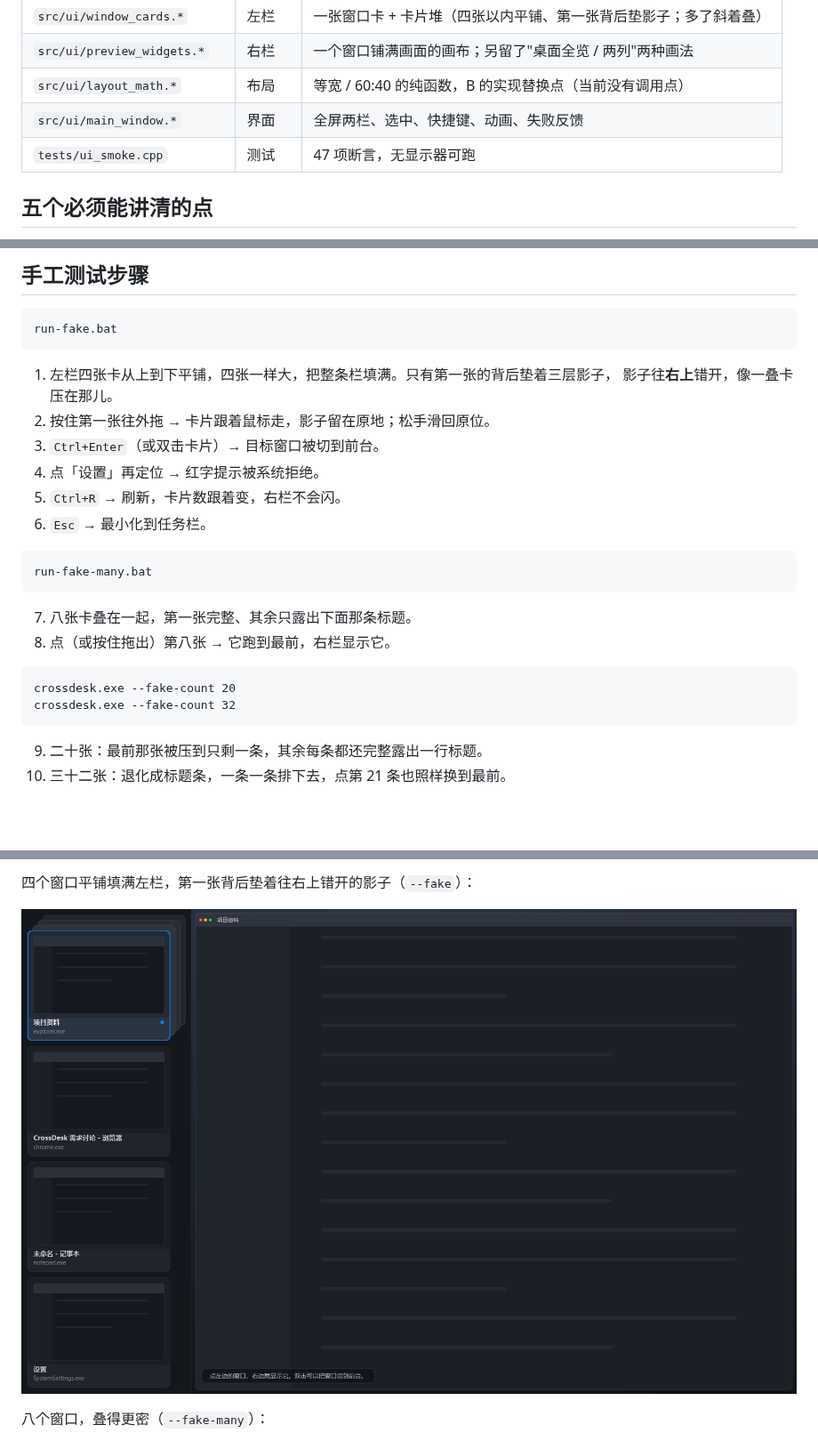
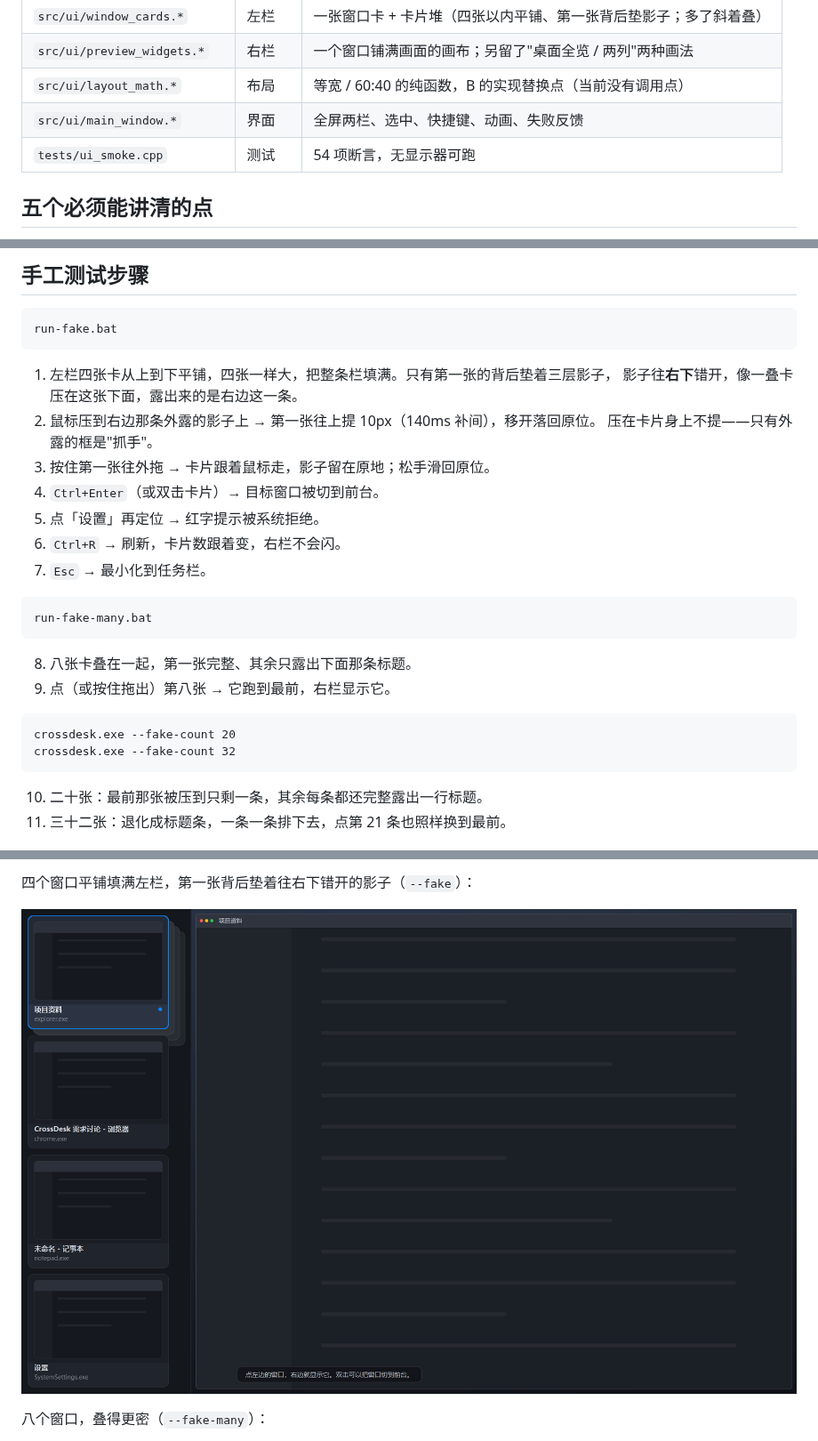
Before and after one commit to Peregrine26/system-evolute, a Markdown page: docs/notes/c-mvp-ui.md, 3 parts joined by grey strips. Shown at 89% size. Drawn GitHub-style; pictures changed too: docs/notes/screenshots/overview-cards-2026-10-20.png (deleted), docs/notes/screenshots/overview-cards-2026-10-21.png (added); blank space fills up the shorter version.

````diff
--- a/docs/notes/c-mvp-ui.md
+++ b/docs/notes/c-mvp-ui.md
@@ -15,7 +15,7 @@
 | `src/ui/preview_widgets.*` | 右栏 | 一个窗口铺满画面的画布；另留了"桌面全览 / 两列"两种画法 |
 | `src/ui/layout_math.*` | 布局 | 等宽 / 60:40 的纯函数，B 的实现替换点（当前没有调用点） |
 | `src/ui/main_window.*` | 界面 | 全屏两栏、选中、快捷键、动画、失败反馈 |
-| `tests/ui_smoke.cpp` | 测试 | 47 项断言，无显示器可跑 |
+| `tests/ui_smoke.cpp` | 测试 | 54 项断言，无显示器可跑 |
 
 ## 五个必须能讲清的点
 
@@ -62,25 +62,27 @@ run-fake.bat
 ```
 
 1. 左栏四张卡从上到下平铺，四张一样大，把整条栏填满。只有第一张的背后垫着三层影子，
-   影子往**右上**错开，像一叠卡压在那儿。
-2. 按住第一张往外拖 → 卡片跟着鼠标走，影子留在原地；松手滑回原位。
-3. `Ctrl+Enter`（或双击卡片）→ 目标窗口被切到前台。
-4. 点「设置」再定位 → 红字提示被系统拒绝。
-5. `Ctrl+R` → 刷新，卡片数跟着变，右栏不会闪。
-6. `Esc` → 最小化到任务栏。
+   影子往**右下**错开，像一叠卡压在这张下面，露出来的是右边这一条。
+2. 鼠标压到右边那条外露的影子上 → 第一张往上提 10px（140ms 补间），移开落回原位。
+   压在卡片身上不提——只有外露的框是"抓手"。
+3. 按住第一张往外拖 → 卡片跟着鼠标走，影子留在原地；松手滑回原位。
+4. `Ctrl+Enter`（或双击卡片）→ 目标窗口被切到前台。
+5. 点「设置」再定位 → 红字提示被系统拒绝。
+6. `Ctrl+R` → 刷新，卡片数跟着变，右栏不会闪。
+7. `Esc` → 最小化到任务栏。
 
 ```bat
 run-fake-many.bat
 ```
 
-7. 八张卡叠在一起，第一张完整、其余只露出下面那条标题。
-8. 点（或按住拖出）第八张 → 它跑到最前，右栏显示它。
+8. 八张卡叠在一起，第一张完整、其余只露出下面那条标题。
+9. 点（或按住拖出）第八张 → 它跑到最前，右栏显示它。
 
 ```bat
 crossdesk.exe --fake-count 20
 crossdesk.exe --fake-count 32
 ```
 
-9. 二十张：最前那张被压到只剩一条，其余每条都还完整露出一行标题。
-10. 三十二张：退化成标题条，一条一条排下去，点第 21 条也照样换到最前。
+10. 二十张：最前那张被压到只剩一条，其余每条都还完整露出一行标题。
+11. 三十二张：退化成标题条，一条一条排下去，点第 21 条也照样换到最前。
 
@@ -88,7 +90,7 @@ crossdesk.exe --fake-count 32
 
-四个窗口平铺填满左栏，第一张背后垫着往右上错开的影子（`--fake`）：
+四个窗口平铺填满左栏，第一张背后垫着往右下错开的影子（`--fake`）：
 
-![四个窗口平铺，第一张背后有影子](screenshots/overview-cards-2026-10-20.png)
+![四个窗口平铺，第一张背后有影子](screenshots/overview-cards-2026-10-21.png)
 
 八个窗口，叠得更密（`--fake-many`）：
 
````
Also changed, not shown: other parts of docs/notes/c-mvp-ui.md (+48 -28 lines), 3 other files.
